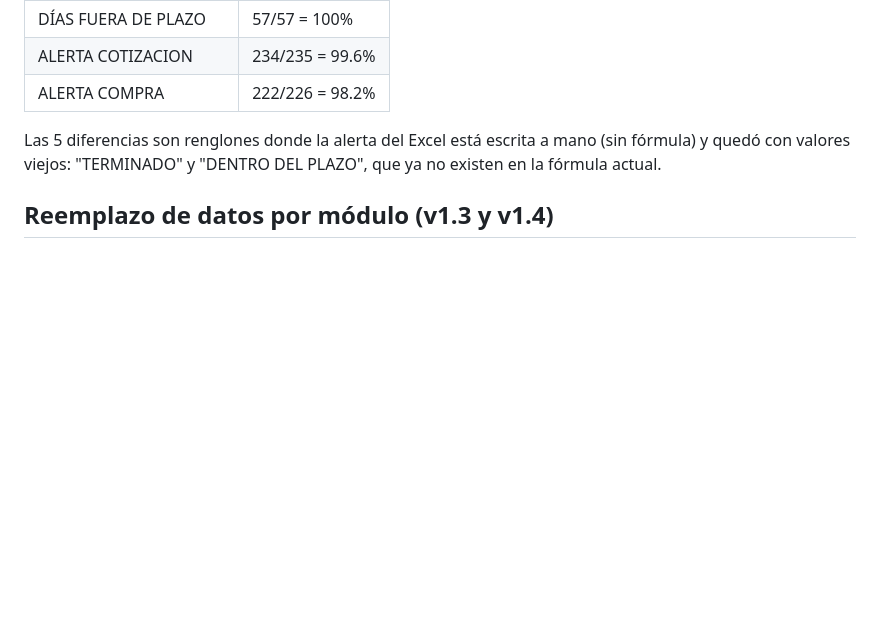
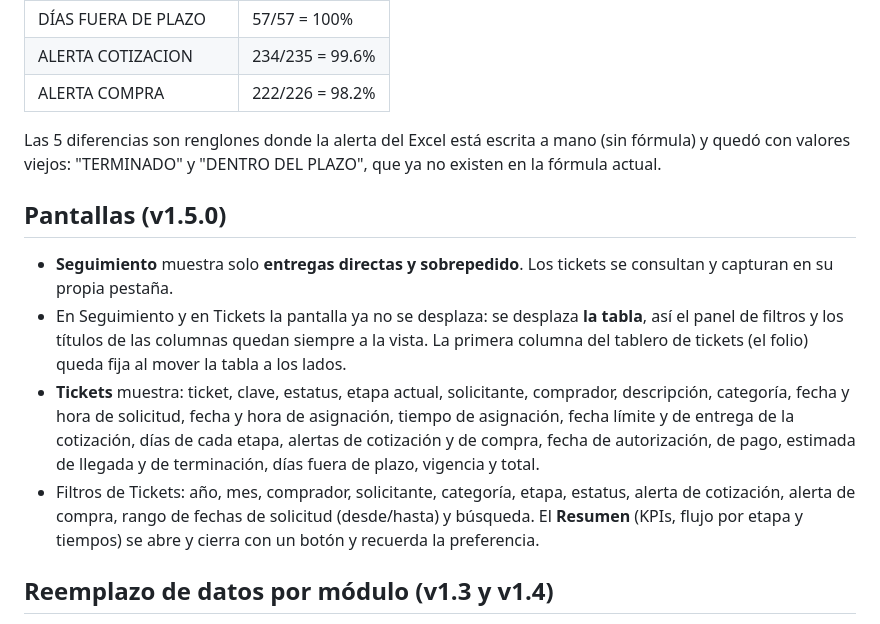
Before and after one commit to ftrevinor001-tr/Portal-seguimiento-de-pedidos, a Markdown page: docs/reglas-de-calculo.md, the part around the change. Drawn GitHub-style; blank space fills up the shorter version.

```diff
--- a/docs/reglas-de-calculo.md
+++ b/docs/reglas-de-calculo.md
@@ -82,6 +82,12 @@ El comprador **no está amarrado a la clave**. En *Datos generales → Asignaci
 
 Las 5 diferencias son renglones donde la alerta del Excel está escrita a mano (sin fórmula) y quedó con valores viejos: "TERMINADO" y "DENTRO DEL PLAZO", que ya no existen en la fórmula actual.
 
+## Pantallas (v1.5.0)
+- **Seguimiento** muestra solo **entregas directas y sobrepedido**. Los tickets se consultan y capturan en su propia pestaña.
+- En Seguimiento y en Tickets la pantalla ya no se desplaza: se desplaza **la tabla**, así el panel de filtros y los títulos de las columnas quedan siempre a la vista. La primera columna del tablero de tickets (el folio) queda fija al mover la tabla a los lados.
+- **Tickets** muestra: ticket, clave, estatus, etapa actual, solicitante, comprador, descripción, categoría, fecha y hora de solicitud, fecha y hora de asignación, tiempo de asignación, fecha límite y de entrega de la cotización, días de cada etapa, alertas de cotización y de compra, fecha de autorización, de pago, estimada de llegada y de terminación, días fuera de plazo, vigencia y total.
+- Filtros de Tickets: año, mes, comprador, solicitante, categoría, etapa, estatus, alerta de cotización, alerta de compra, rango de fechas de solicitud (desde/hasta) y búsqueda. El **Resumen** (KPIs, flujo por etapa y tiempos) se abre y cierra con un botón y recuerda la preferencia.
+
 ## Reemplazo de datos por módulo (v1.3 y v1.4)
 En *Datos y bitácora* hay dos cargas que **reemplazan** lo que ya está en el portal, sin borrar nada de forma definitiva: los renglones anteriores se dan de baja (siguen en "Ver dados de baja" y en la bitácora) y se carga el archivo completo.
 
```
